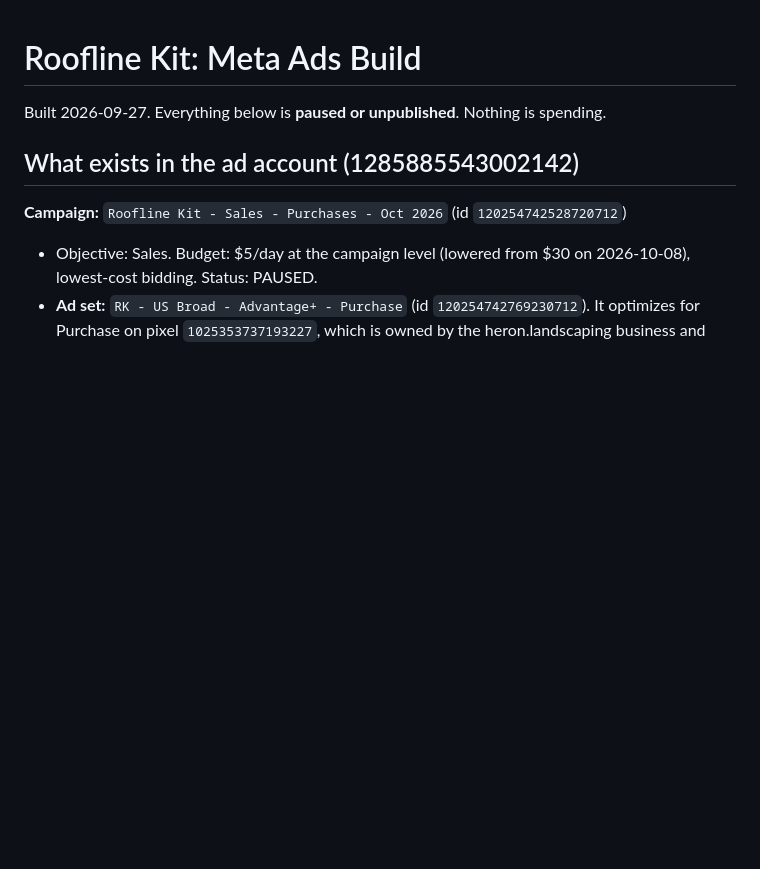
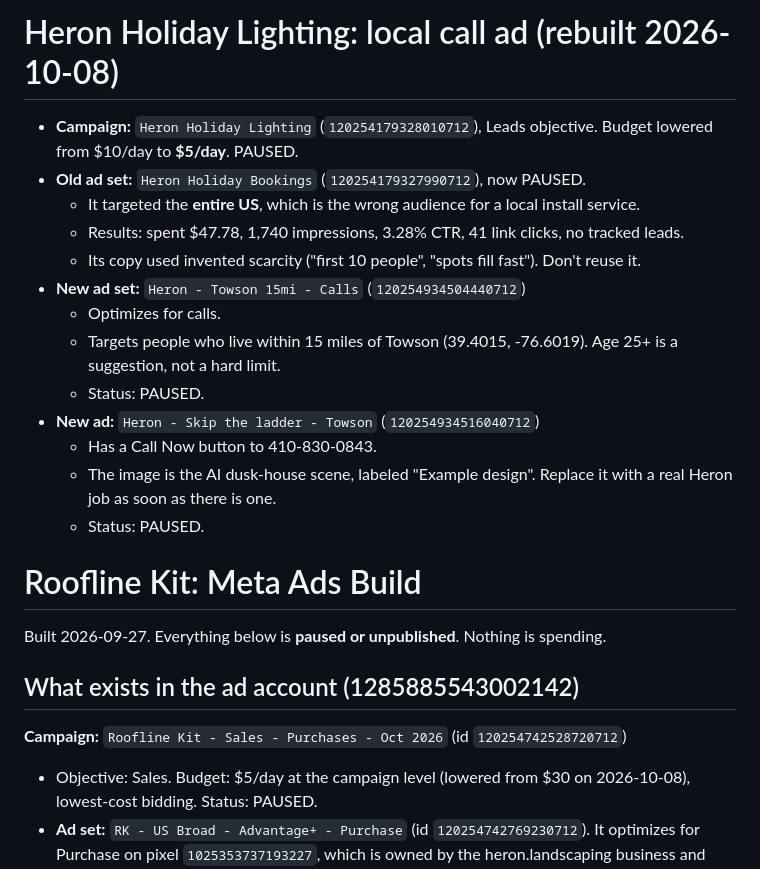
Before and after one commit to quinnhardy874-sudo/heron-assistant, a Markdown page: marketing/ads/ad-brief.md, the part around the change. Drawn GitHub-style; blank space fills up the shorter version.

Commit message:
Record rebuilt Heron local call ad (Towson 15mi, $5/day, paused)
Co-Authored-By: Claude Opus 5.5 <noreply@anthropic.com>
Claude-Session: https://claude.ai/code/session_01Cjb8t4WFwSSf6WQRs9cEQZ

```diff
--- a/marketing/ads/ad-brief.md
+++ b/marketing/ads/ad-brief.md
@@ -1,3 +1,19 @@
+# Heron Holiday Lighting: local call ad (rebuilt 2026-10-08)
+
+- **Campaign:** `Heron Holiday Lighting` (`120254179328010712`), Leads objective. Budget lowered from $10/day to **$5/day**. PAUSED.
+- **Old ad set:** `Heron Holiday Bookings` (`120254179327990712`), now PAUSED.
+  - It targeted the **entire US**, which is the wrong audience for a local install service.
+  - Results: spent $47.78, 1,740 impressions, 3.28% CTR, 41 link clicks, no tracked leads.
+  - Its copy used invented scarcity ("first 10 people", "spots fill fast"). Don't reuse it.
+- **New ad set:** `Heron - Towson 15mi - Calls` (`120254934504440712`)
+  - Optimizes for calls.
+  - Targets people who live within 15 miles of Towson (39.4015, -76.6019). Age 25+ is a suggestion, not a hard limit.
+  - Status: PAUSED.
+- **New ad:** `Heron - Skip the ladder - Towson` (`120254934516040712`)
+  - Has a Call Now button to 410-830-0843.
+  - The image is the AI dusk-house scene, labeled "Example design". Replace it with a real Heron job as soon as there is one.
+  - Status: PAUSED.
+
 # Roofline Kit: Meta Ads Build
 
 Built 2026-09-27. Everything below is **paused or unpublished**. Nothing is spending.
```
